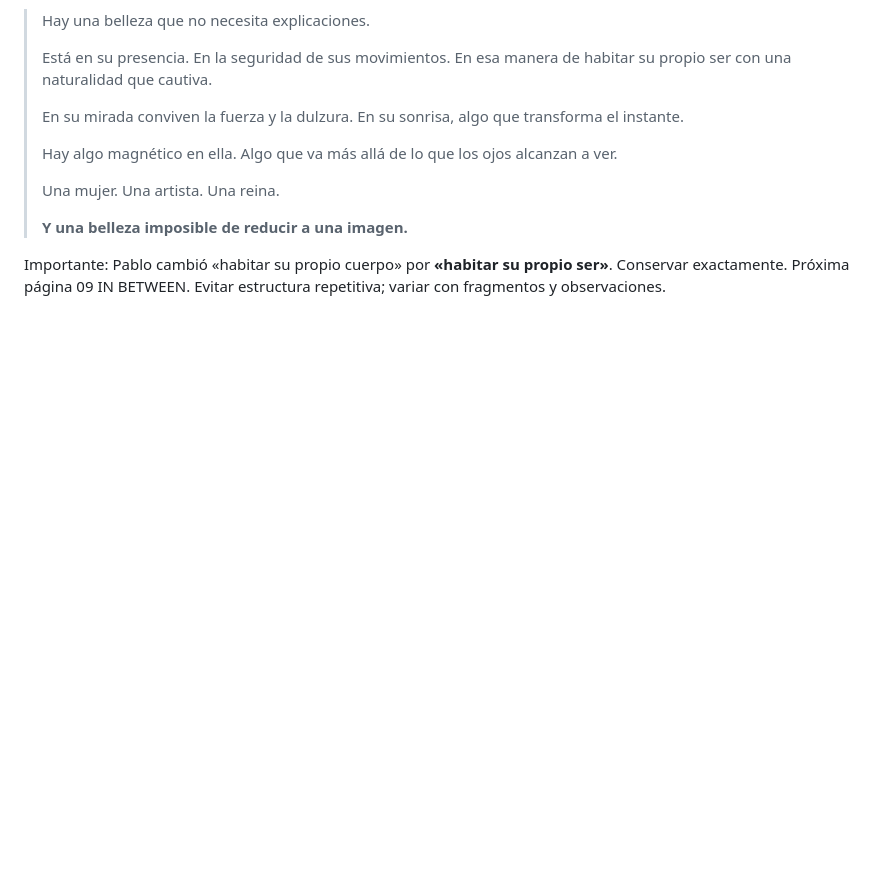
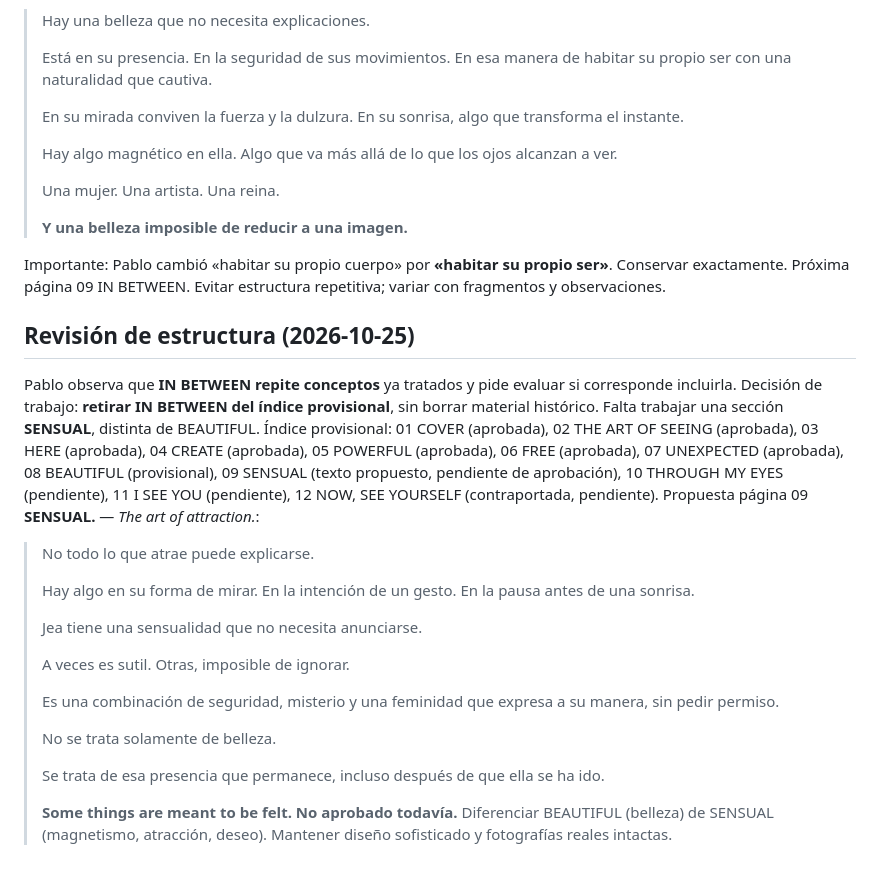
Before and after one commit to pablolisandro/iseeyou, a Markdown page: docs/MAGAZINE.md, the part around the change. GitHub-like rendering; blank space fills up the shorter version.

Commit message:
docs: replace repetitive IN BETWEEN with proposed SENSUAL section

```diff
--- a/docs/MAGAZINE.md
+++ b/docs/MAGAZINE.md
@@ -196,3 +196,25 @@ Pablo indicó «Avanzamos. Luego si quiero cambiarlo lo hago. porque no estoy 10
 > **Y una belleza imposible de reducir a una imagen.**
 
 Importante: Pablo cambió «habitar su propio cuerpo» por **«habitar su propio ser»**. Conservar exactamente. Próxima página 09 IN BETWEEN. Evitar estructura repetitiva; variar con fragmentos y observaciones.
+
+## Revisión de estructura (2026-10-25)
+Pablo observa que **IN BETWEEN repite conceptos** ya tratados y pide evaluar si corresponde incluirla. Decisión de trabajo: **retirar IN BETWEEN del índice provisional**, sin borrar material histórico. Falta trabajar una sección **SENSUAL**, distinta de BEAUTIFUL. Índice provisional: 01 COVER (aprobada), 02 THE ART OF SEEING (aprobada), 03 HERE (aprobada), 04 CREATE (aprobada), 05 POWERFUL (aprobada), 06 FREE (aprobada), 07 UNEXPECTED (aprobada), 08 BEAUTIFUL (provisional), 09 SENSUAL (texto propuesto, pendiente de aprobación), 10 THROUGH MY EYES (pendiente), 11 I SEE YOU (pendiente), 12 NOW, SEE YOURSELF (contraportada, pendiente).
+Propuesta página 09 **SENSUAL.** — *The art of attraction.*:
+> No todo lo que atrae puede explicarse.
+>
+> Hay algo en su forma de mirar.
+> En la intención de un gesto.
+> En la pausa antes de una sonrisa.
+>
+> Jea tiene una sensualidad que no necesita anunciarse.
+>
+> A veces es sutil. Otras, imposible de ignorar.
+>
+> Es una combinación de seguridad, misterio y una feminidad que expresa a su manera, sin pedir permiso.
+>
+> No se trata solamente de belleza.
+>
+> Se trata de esa presencia que permanece, incluso después de que ella se ha ido.
+>
+> **Some things are meant to be felt.**
+**No aprobado todavía.** Diferenciar BEAUTIFUL (belleza) de SENSUAL (magnetismo, atracción, deseo). Mantener diseño sofisticado y fotografías reales intactas.
```
